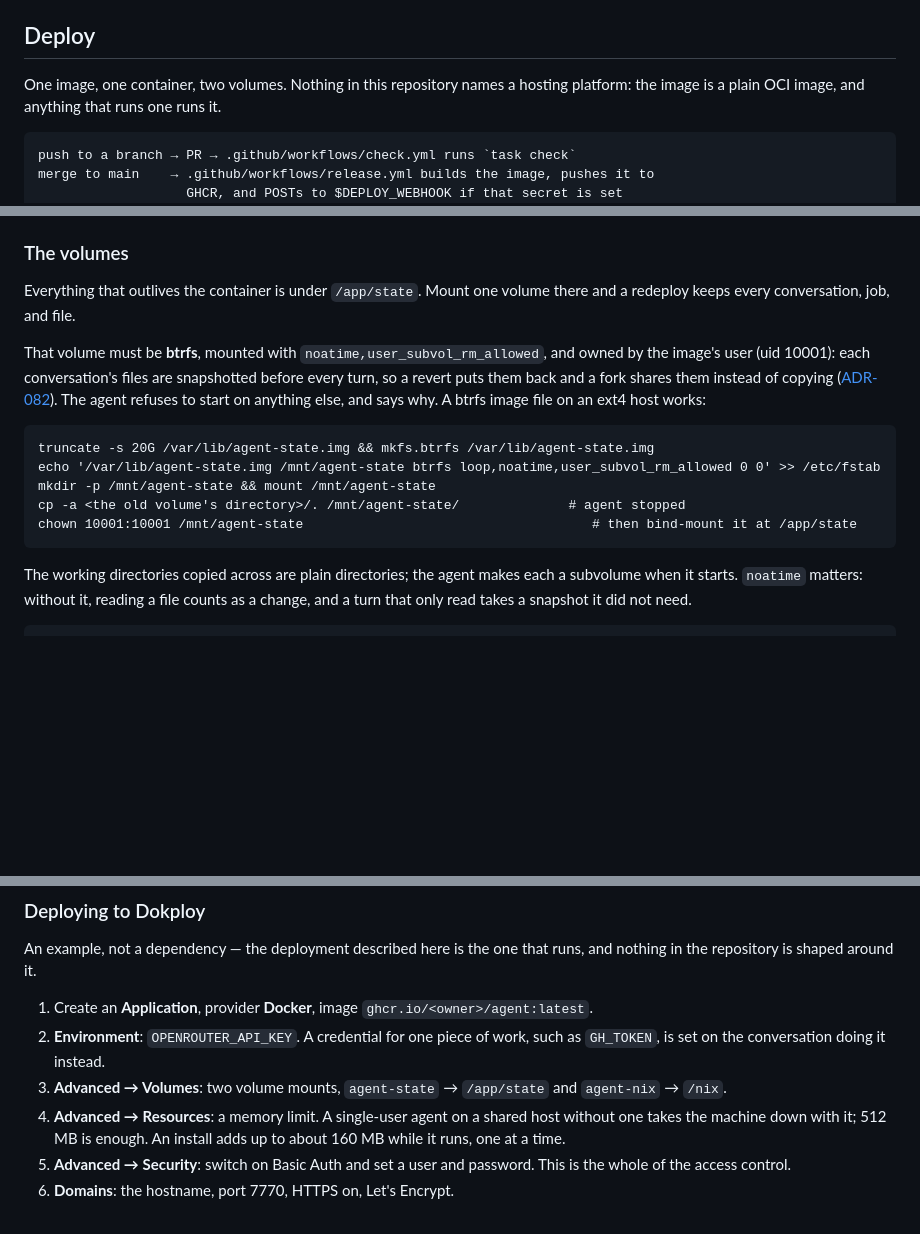
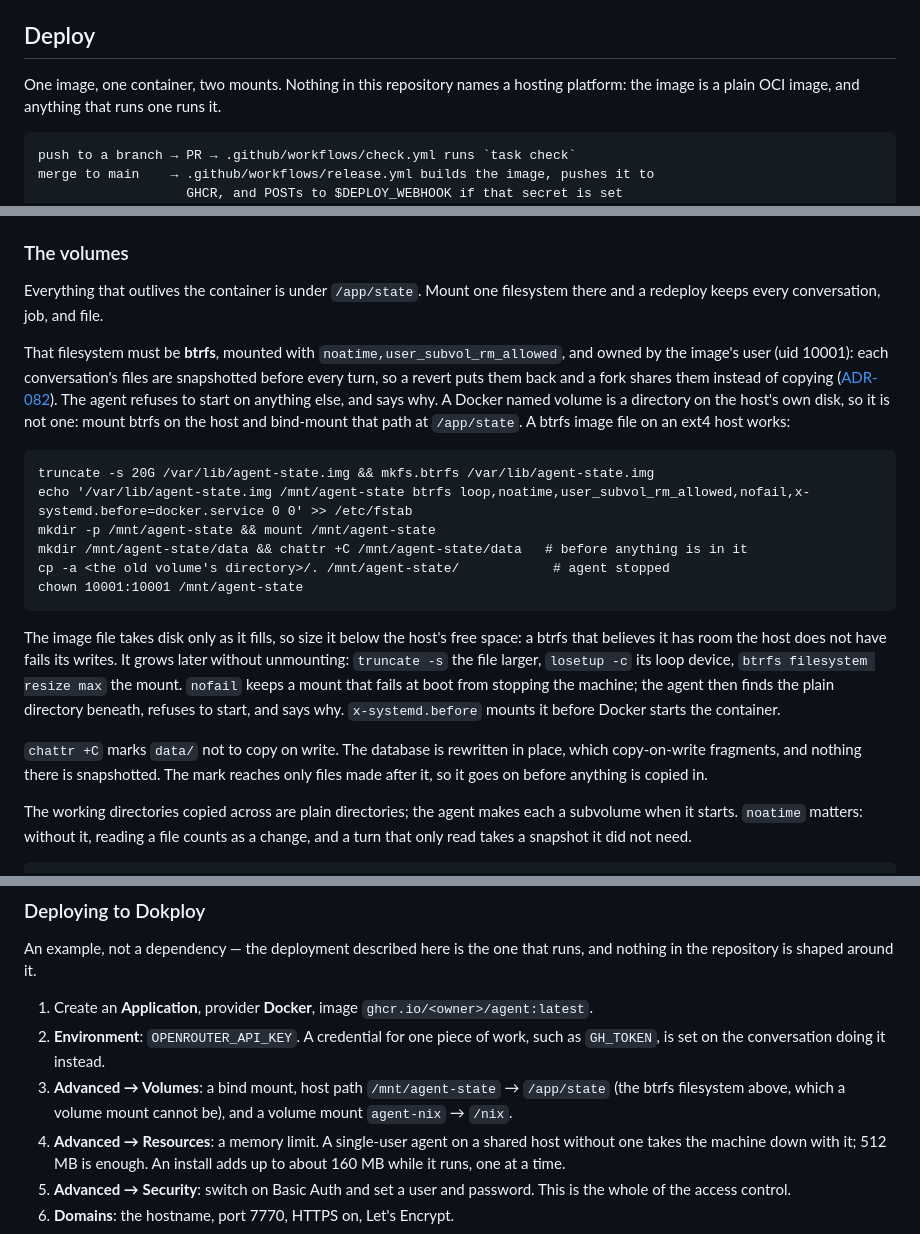
Before and after one commit to JonasPf/agent, a Markdown page: README.md, 3 parts joined by grey strips. Drawn GitHub-style; blank space fills up the shorter version.

Commit message:
README: the state must be a btrfs bind mount, not a named volume
A Docker named volume is a directory on the host's own disk, which the
agent now refuses. docker run and the Dokploy steps bind-mount the btrfs
filesystem instead; the fstab line gains nofail and orders the mount
before Docker; data/ is marked no-COW before the copy, as ADR-082 says;
and the image is sized below the host's free space.

Co-Authored-By: Claude Opus 5.5 <noreply@anthropic.com>

````diff
--- a/README.md
+++ b/README.md
@@ -124,7 +124,7 @@ transcripts.
 
 ## Deploy
 
-One image, one container, two volumes. Nothing in this repository names a hosting
+One image, one container, two mounts. Nothing in this repository names a hosting
 platform: the image is a plain OCI image, and anything that runs one runs it.
 
 ```
@@ -145,21 +145,35 @@ container's health check, so it depends on nothing but the agent.
 
 ### The volumes
 
-Everything that outlives the container is under `/app/state`. Mount one volume
+Everything that outlives the container is under `/app/state`. Mount one filesystem
 there and a redeploy keeps every conversation, job, and file.
 
-That volume must be **btrfs**, mounted with `noatime,user_subvol_rm_allowed`, and owned by the
+That filesystem must be **btrfs**, mounted with `noatime,user_subvol_rm_allowed`, and owned by the
 image's user (uid 10001): each conversation's files are snapshotted before every turn, so a revert
 puts them back and a fork shares them instead of copying ([ADR-082](specs/adrs.html#adr-082)). The
-agent refuses to start on anything else, and says why. A btrfs image file on an ext4 host works:
+agent refuses to start on anything else, and says why. A Docker named volume is a directory on the
+host's own disk, so it is not one: mount btrfs on the host and bind-mount that path at `/app/state`.
+A btrfs image file on an ext4 host works:
 
 ```
 truncate -s 20G /var/lib/agent-state.img && mkfs.btrfs /var/lib/agent-state.img
-echo '/var/lib/agent-state.img /mnt/agent-state btrfs loop,noatime,user_subvol_rm_allowed 0 0' >> /etc/fstab
+echo '/var/lib/agent-state.img /mnt/agent-state btrfs loop,noatime,user_subvol_rm_allowed,nofail,x-systemd.before=docker.service 0 0' >> /etc/fstab
 mkdir -p /mnt/agent-state && mount /mnt/agent-state
-cp -a <the old volume's directory>/. /mnt/agent-state/              # agent stopped
-chown 10001:10001 /mnt/agent-state                                     # then bind-mount it at /app/state
+mkdir /mnt/agent-state/data && chattr +C /mnt/agent-state/data   # before anything is in it
+cp -a <the old volume's directory>/. /mnt/agent-state/            # agent stopped
+chown 10001:10001 /mnt/agent-state
 ```
+
+The image file takes disk only as it fills, so size it below the host's free space: a btrfs that
+believes it has room the host does not have fails its writes. It grows later without unmounting:
+`truncate -s` the file larger, `losetup -c` its loop device, `btrfs filesystem resize max` the
+mount. `nofail` keeps a mount that fails at boot from stopping the machine; the agent then finds the
+plain directory beneath, refuses to start, and says why. `x-systemd.before` mounts it before Docker
+starts the container.
+
+`chattr +C` marks `data/` not to copy on write. The database is rewritten in place, which
+copy-on-write fragments, and nothing there is snapshotted. The mark reaches only files made after
+it, so it goes on before anything is copied in.
 
 The working directories copied across are plain directories; the agent makes each a subvolume
 when it starts. `noatime` matters: without it, reading a file counts as a change, and a turn that
@@ -235,8 +249,9 @@ runs, and nothing in the repository is shaped around it.
    `ghcr.io/<owner>/agent:latest`.
 2. **Environment**: `OPENROUTER_API_KEY`. A credential for one piece of work,
    such as `GH_TOKEN`, is set on the conversation doing it instead.
-3. **Advanced → Volumes**: two volume mounts, `agent-state` → `/app/state` and
-   `agent-nix` → `/nix`.
+3. **Advanced → Volumes**: a bind mount, host path `/mnt/agent-state` → `/app/state`
+   (the btrfs filesystem above, which a volume mount cannot be), and a volume
+   mount `agent-nix` → `/nix`.
 4. **Advanced → Resources**: a memory limit. A single-user agent on a shared host
    without one takes the machine down with it; 512 MB is enough. An install
    adds up to about 160 MB while it runs, one at a time.
````
Also changed, not shown: other parts of README.md (+1 -1 lines).
